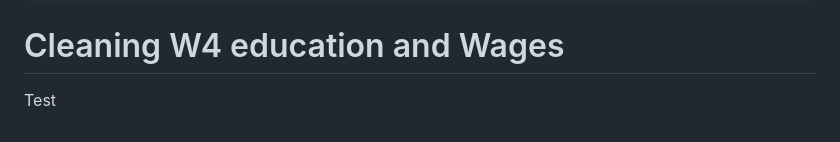
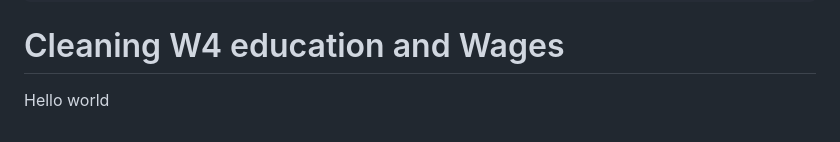
Before and after one commit to mattthomo/Thesis_data_work, a Markdown page: README.md, the part around the change. Drawn GitHub-style.

```diff
--- a/README.md
+++ b/README.md
@@ -237,4 +237,4 @@ ols1 <- lm(joined_w1_w4$w4_a_em1pay ~ clean_w1$w1_a_consc)
 
 # Cleaning W4 education and Wages
 
-Test
+Hello world
```
